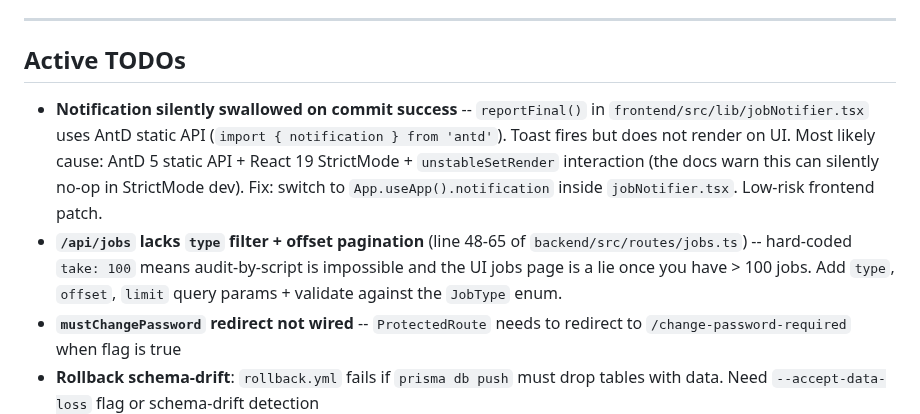
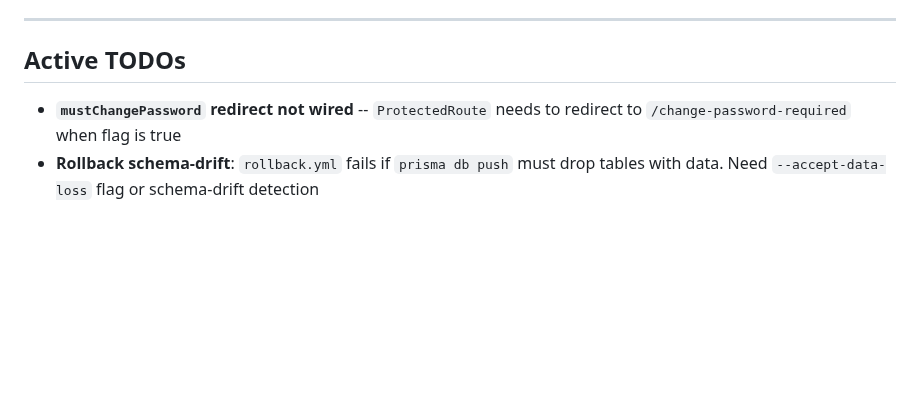
Before and after one commit to Sonlak/netconsole, a Markdown page: AGENTS.md, the part around the change. GitHub-like rendering; blank space fills up the shorter version.

```diff
--- a/AGENTS.md
+++ b/AGENTS.md
@@ -51,8 +51,6 @@ Full detail: `docs/agents/05-gotchas.md`
 
 ## Active TODOs
 
-- **Notification silently swallowed on commit success** -- `reportFinal()` in `frontend/src/lib/jobNotifier.tsx` uses AntD static API (`import { notification } from 'antd'`). Toast fires but does not render on UI. Most likely cause: AntD 5 static API + React 19 StrictMode + `unstableSetRender` interaction (the docs warn this can silently no-op in StrictMode dev). Fix: switch to `App.useApp().notification` inside `jobNotifier.tsx`. Low-risk frontend patch.
-- **`/api/jobs` lacks `type` filter + offset pagination** (line 48-65 of `backend/src/routes/jobs.ts`) -- hard-coded `take: 100` means audit-by-script is impossible and the UI jobs page is a lie once you have > 100 jobs. Add `type`, `offset`, `limit` query params + validate against the `JobType` enum.
 - **`mustChangePassword` redirect not wired** -- `ProtectedRoute` needs to redirect to `/change-password-required` when flag is true
 - **Rollback schema-drift**: `rollback.yml` fails if `prisma db push` must drop tables with data. Need `--accept-data-loss` flag or schema-drift detection
 - **Off-host backup copy**: `backup_postgres.sh` dumps locally; no rsync to Tailscale NAS or B2 yet
```
Also changed, not shown: docs/sessions/2026-09-07.md (+66 -0 lines).
